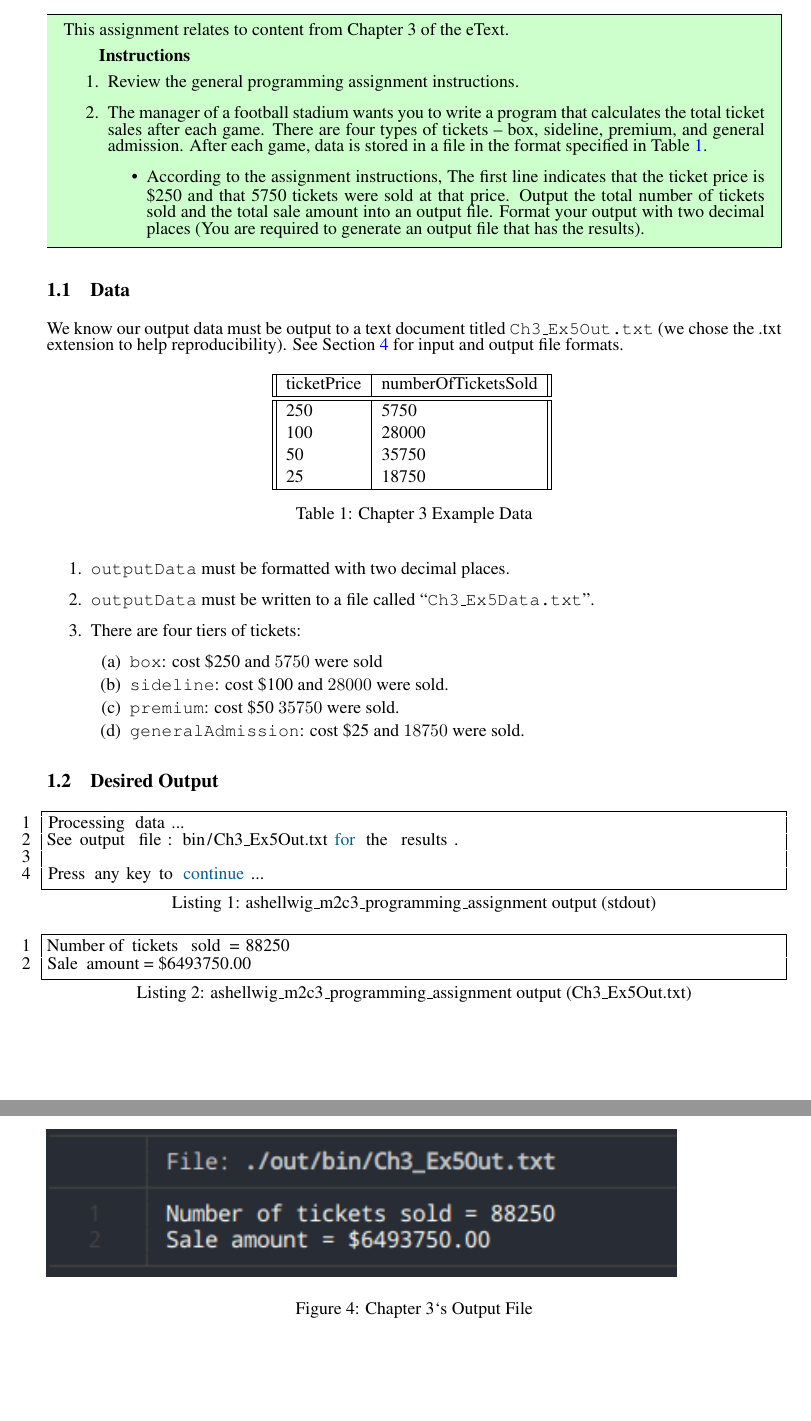
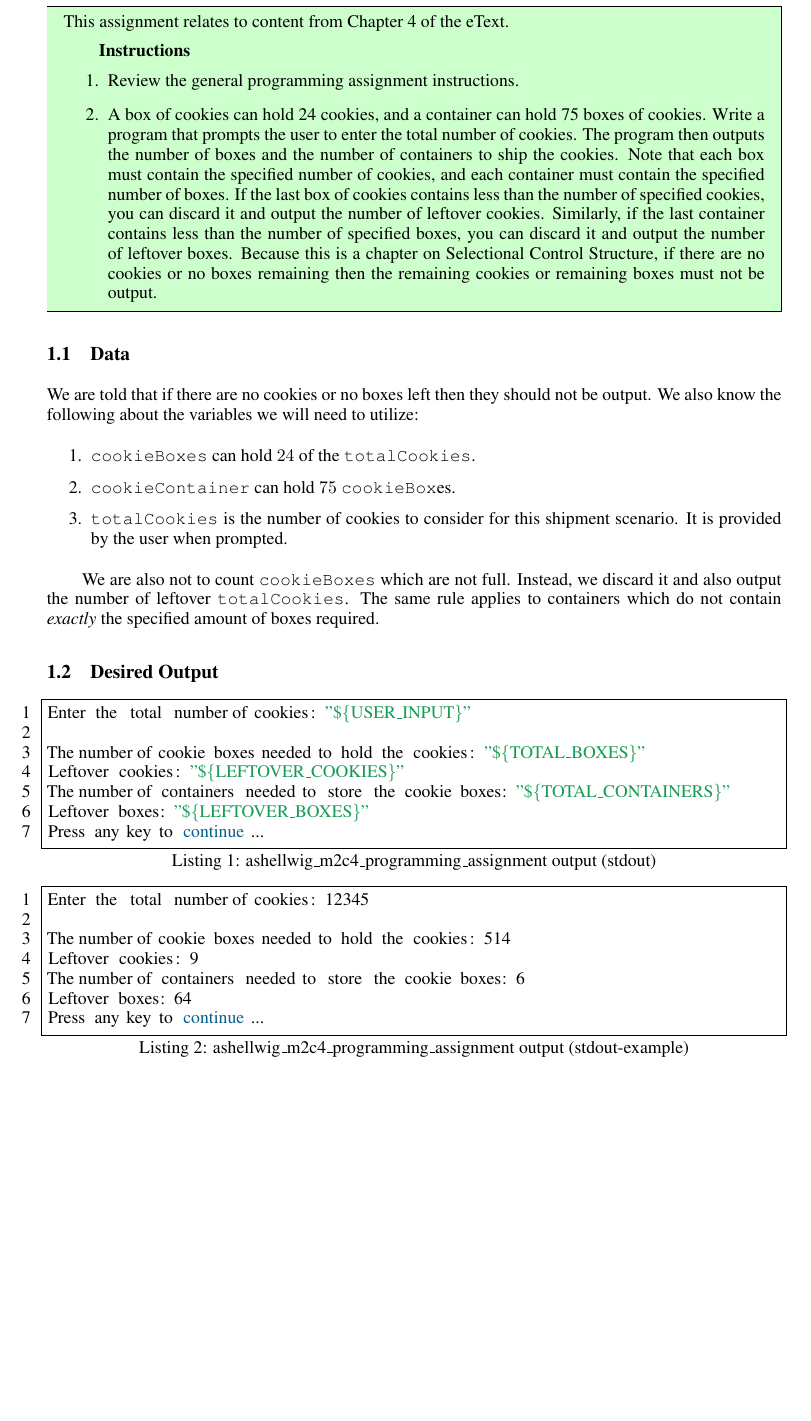
Before and after one commit to ashellwig/ashellwig_m2c3_programming_assignment, a LaTeX document (doc/user_docs/main.tex): two parts of pages 3 and 9 of 9 before the commit and part of page 2 of 5 after it, the two joined at a grey line, cut so that both start at the same text, the shorter picture padded with empty space. Compiled offline with pdfLaTeX.

Commit message:
create ch4

```diff
--- a/doc/user_docs/main.tex
+++ b/doc/user_docs/main.tex
@@ -171,10 +171,10 @@
   \setlength{\floatsep}{12pt}
   \setlength{\parindent}{2em}
   \setlength{\parskip}{0.5em}
-  \renewcommand{\baselinestretch}{0.75}
+  \renewcommand{\baselinestretch}{.9}
 
   %% Title page
-  \title{Chapter 3 Programming Assignment Documentation}
+  \title{Chapter 4 Programming Assignment Documentation}
   \author{Ashton Hellwig}
   \date\today
   \setcounter{tocdepth}{3}
@@ -182,7 +182,7 @@
   %% Subsequent pages
   \lhead{CSC160}
   \rhead{Computer Science I (C++)}
-  \lfoot{M2C3Program}
+  \lfoot{M2C4Program}
   \rfoot{A. Hellwig}
 
 
@@ -202,86 +201,74 @@
   \section{Problem Analysis}
     The problem states:
     \begin{mdframed}[backgroundcolor=green!20]
-      This assignment relates to content from Chapter 3 of the eText.
+      This assignment relates to content from Chapter 4 of the eText.
 
       \textbf{Instructions}\vspace{-8pt}
       \begin{enumerate}
         \item Review the general programming assignment instructions.
         \item%
-          The manager of a football stadium wants you to write a program
-            that calculates the total ticket sales after each game. There are
-            four types of tickets -- box, sideline, premium, and general
-            admission. After each game, data is stored in a file in the format
-            specified in Table \ref{pa:data}.
-            \begin{itemize}
-              \item According to the assignment instructions, The first line
-                indicates that the ticket price is \$250 and that 5750 tickets
-                were sold at that price. Output the total number of tickets sold
-                and the total sale amount into an output file. Format your
-                output with two decimal places (You are required to generate an
-                output file that has the results).
-            \end{itemize}
+          A box of cookies can hold 24 cookies, and a container can hold 75
+            boxes of cookies. Write a program that prompts the user to enter the
+            total number of cookies. The program then outputs the number of
+            boxes and the number of containers to ship the cookies. Note that
+            each box must contain the specified number of cookies, and each
+            container must contain the specified number of boxes. If the last
+            box of cookies contains less than the number of specified cookies,
+            you can discard it and output the number of leftover cookies.
+            Similarly, if the last container contains less than the number of
+            specified boxes, you can discard it and output the number of
+            leftover boxes. Because this is a chapter on Selectional Control
+            Structure, if there are no cookies or no boxes remaining then the
+            remaining cookies or remaining boxes must not be output.
       \end{enumerate}
     \end{mdframed}
 
     \subsection{Data}
-      We know our output data must be output to a text document titled
-        \texttt{Ch3\_Ex5Out.txt} (we chose the .txt extension to help
-        reproducibility). See Section \ref{sec:filetypes} for input and output
-        file formats.
-
-      \begin{table}[h!]
-        \begin{tabular}{ ||l|l|| }
-          \hline
-          ticketPrice &numberOfTicketsSold \\
-          \hline\hline
-          250 &5750 \\
-          100 &28000 \\
-          50  &35750 \\
-          25  &18750 \\
-          \hline
-        \end{tabular}
-        \centering
-        \caption{Chapter 3 Example Data}
-        \label{pa:data}
-      \end{table}
+      We are told that if there are no cookies or no boxes left then they should
+        not be output. We also know the following about the variables we will
+        need to utilize:
 
       \begin{enumerate}
-        \item \texttt{outputData} must be formatted with two decimal places.
-        \item \texttt{outputData} must be written to a file called
-          ``\texttt{Ch3\_Ex5Data.txt}''.
-        \item There are four tiers of tickets:
-          \begin{enumerate}
-            \item \texttt{box}: cost \$250 and $5750$ were sold
-            \item \texttt{sideline}: cost \$100 and $28000$ were sold.
-            \item \texttt{premium}: cost \$50 $35750$ were sold.
-            \item \texttt{generalAdmission}: cost \$25 and $18750$ were sold.
-          \end{enumerate}
+        \item \texttt{cookieBoxes} can hold $24$ of the \texttt{totalCookies}.
+        \item \texttt{cookieContainer} can hold $75$ \texttt{cookieBox}es.
+        \item \texttt{totalCookies} is the number of cookies to consider for
+          this shipment scenario. It is provided by the user when prompted.
       \end{enumerate}
+
+      We are also not to count \texttt{cookieBoxes} which are not full. Instead,
+        we discard it and also output the number of leftover
+        \texttt{totalCookies}. The same rule applies to containers which do not
+        contain \textit{exactly} the specified amount of boxes required.
 
     \subsection{Desired Output}
       \begin{lstlisting}[%
         language=bash,%
         columns=flexible,%
-        caption={ashellwig\_m2c3\_programming\_assignment output (stdout)},%
-        label=stdout%
+        caption={ashellwig\_m2c4\_programming\_assignment output (stdout)},%
+        label={desiredoutput:stdout}%
     ]
-Processing data...
-See output file: bin/Ch3_Ex5Out.txt for the results.
+Enter the total number of cookies: "${USER_INPUT}"
 
+The number of cookie boxes needed to hold the cookies: "${TOTAL_BOXES}"
+Leftover cookies: "${LEFTOVER_COOKIES}"
+The number of containers needed to store the cookie boxes: "${TOTAL_CONTAINERS}"
+Leftover boxes: "${LEFTOVER_BOXES}"
 Press any key to continue...
       \end{lstlisting}
-
       \begin{lstlisting}[%
         language=bash,%
         columns=flexible,%
-        caption={%
-          ashellwig\_m2c3\_programming\_assignment output (Ch3\_Ex5Out.txt)%
-        },%
-        label=outputdata%
+        caption={ashellwig\_m2c4\_programming\_assignment output %
+          (stdout-example)},%
+        label={desiredoutput:example}%
     ]
-Number of tickets sold = 88250
-Sale amount = $6493750.00
+Enter the total number of cookies: 12345
+
+The number of cookie boxes needed to hold the cookies: 514
+Leftover cookies: 9
+The number of containers needed to store the cookie boxes: 6
+Leftover boxes: 64
+Press any key to continue...
       \end{lstlisting}
 
 
@@ -383 +352,0 @@ cd ~/Downloads/ashellwig_m2c3_programming_assignment/bin
-          Output File Format%
@@ -408,4 +355,0 @@ Sale amount = $6493750.00
-    \begin{figure}
-      \includegraphics[%
-      ]{outfile.png}
-      \caption{Chapter 3`s Output File}
```
Also changed, not shown: Makefile, doc/user_docs/Makefile, doc/user_docs/main.tex (81 more changed lines), 3 other files.
